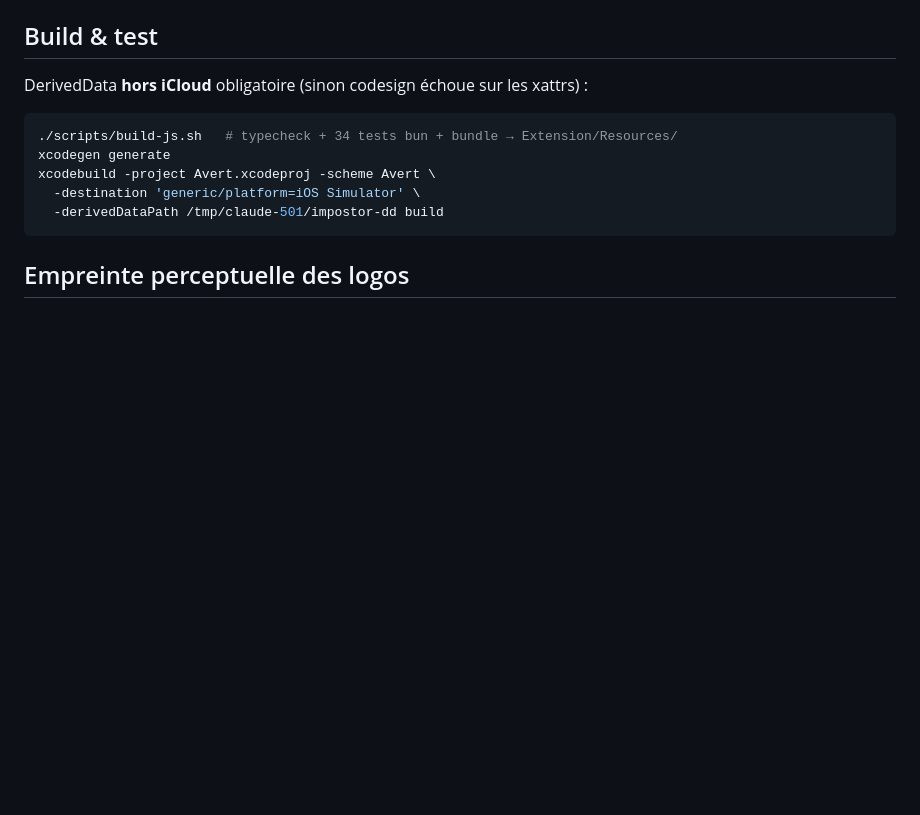
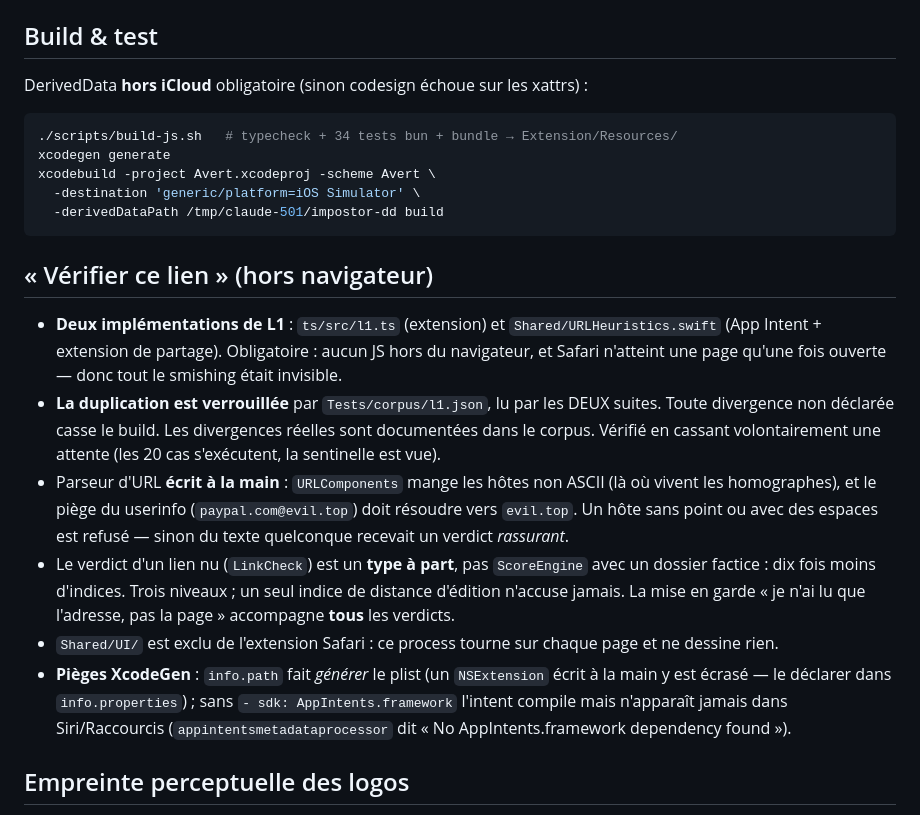
Before and after one commit to Wes974/avert, a Markdown page: CLAUDE.md, the part around the change. GitHub-like rendering; blank space fills up the shorter version.

Commit message:
docs: consigne les pièges du portage L1 et de XcodeGen
Co-Authored-By: Claude <noreply@anthropic.com>

````diff
--- a/CLAUDE.md
+++ b/CLAUDE.md
@@ -24,6 +24,15 @@ xcodebuild -project Avert.xcodeproj -scheme Avert \
   -destination 'generic/platform=iOS Simulator' \
   -derivedDataPath /tmp/claude-501/impostor-dd build
 ```
+
+## « Vérifier ce lien » (hors navigateur)
+
+- **Deux implémentations de L1** : `ts/src/l1.ts` (extension) et `Shared/URLHeuristics.swift` (App Intent + extension de partage). Obligatoire : aucun JS hors du navigateur, et Safari n'atteint une page qu'une fois ouverte — donc tout le smishing était invisible.
+- **La duplication est verrouillée** par `Tests/corpus/l1.json`, lu par les DEUX suites. Toute divergence non déclarée casse le build. Les divergences réelles sont documentées dans le corpus. Vérifié en cassant volontairement une attente (les 20 cas s'exécutent, la sentinelle est vue).
+- Parseur d'URL **écrit à la main** : `URLComponents` mange les hôtes non ASCII (là où vivent les homographes), et le piège du userinfo (`paypal.com@evil.top`) doit résoudre vers `evil.top`. Un hôte sans point ou avec des espaces est refusé — sinon du texte quelconque recevait un verdict *rassurant*.
+- Le verdict d'un lien nu (`LinkCheck`) est un **type à part**, pas `ScoreEngine` avec un dossier factice : dix fois moins d'indices. Trois niveaux ; un seul indice de distance d'édition n'accuse jamais. La mise en garde « je n'ai lu que l'adresse, pas la page » accompagne **tous** les verdicts.
+- `Shared/UI/` est exclu de l'extension Safari : ce process tourne sur chaque page et ne dessine rien.
+- **Pièges XcodeGen** : `info.path` fait *générer* le plist (un `NSExtension` écrit à la main y est écrasé — le déclarer dans `info.properties`) ; sans `- sdk: AppIntents.framework` l'intent compile mais n'apparaît jamais dans Siri/Raccourcis (`appintentsmetadataprocessor` dit « No AppIntents.framework dependency found »).
 
 ## Empreinte perceptuelle des logos
 
````
